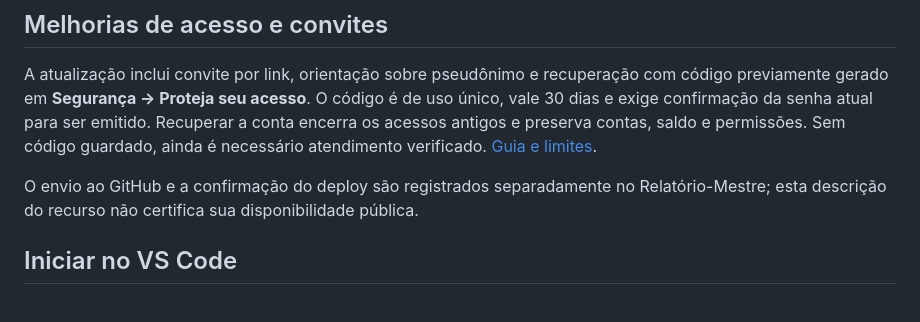
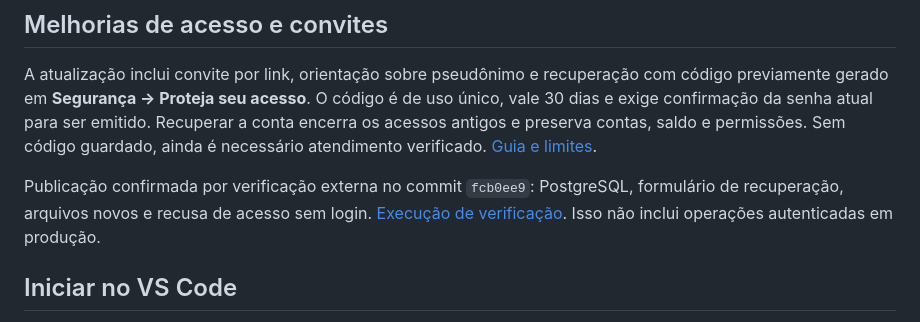
Before and after one commit to pauloalbertoofc-hue/Justec-Bank, a Markdown page: README.md, the part around the change. GitHub-like rendering.

```diff
--- a/README.md
+++ b/README.md
@@ -12,7 +12,7 @@ Tudo é virtual, sem valor financeiro e sem comunicação com Pix, DICT, Banco C
 
 A atualização inclui convite por link, orientação sobre pseudônimo e recuperação com código previamente gerado em **Segurança → Proteja seu acesso**. O código é de uso único, vale 30 dias e exige confirmação da senha atual para ser emitido. Recuperar a conta encerra os acessos antigos e preserva contas, saldo e permissões. Sem código guardado, ainda é necessário atendimento verificado. [Guia e limites](Documentação/RECUPERACAO_SEGURA_DE_ACESSO.md).
 
-O envio ao GitHub e a confirmação do deploy são registrados separadamente no Relatório-Mestre; esta descrição do recurso não certifica sua disponibilidade pública.
+Publicação confirmada por verificação externa no commit `fcb0ee9`: PostgreSQL, formulário de recuperação, arquivos novos e recusa de acesso sem login. [Execução de verificação](https://github.com/pauloalbertoofc-hue/Justec-Bank/actions/runs/42136666531). Isso não inclui operações autenticadas em produção.
 
 ## Iniciar no VS Code
 
```
Also changed, not shown: Documentação/RECUPERACAO_SEGURA_DE_ACESSO.md (+6 -0 lines), RELATORIO_MESTRE_JUSTEC.md (+8 -0 lines).
